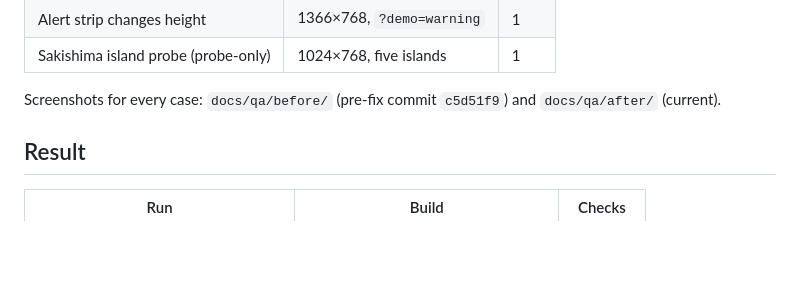
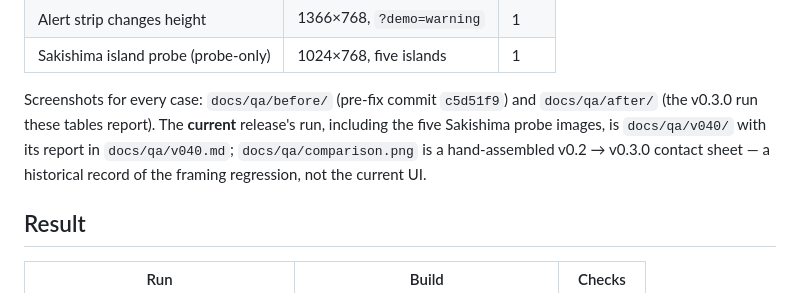
Before and after one commit to franzathome2024-hue/yurewatch, a Markdown page: docs/MAP_QA.md, the part around the change. Rendered like a GitHub page; blank space fills up the shorter version.

Commit message:
docs(map-qa): label the QA image sets by release
After the v0.4.0 run, 'current' was ambiguous: docs/qa/{before,after} are the
v0.3.0 framing audit and docs/qa/comparison.png is a v0.2->v0.3.0 contact sheet,
while the release that shipped today is docs/qa/v040/. Names the three sets so a
reader does not take a superseded screenshot for the current UI. Documentation
only; no screenshot or report was removed.

```diff
--- a/docs/MAP_QA.md
+++ b/docs/MAP_QA.md
@@ -56,7 +56,10 @@ npm run qa:map                           # same, default label
 | Sakishima island probe (probe-only) | 1024×768, five islands | 1 |
 
 Screenshots for every case: `docs/qa/before/` (pre-fix commit `c5d51f9`) and
-`docs/qa/after/` (current).
+`docs/qa/after/` (the v0.3.0 run these tables report). The **current** release's
+run, including the five Sakishima probe images, is `docs/qa/v040/` with its report
+in `docs/qa/v040.md`; `docs/qa/comparison.png` is a hand-assembled v0.2 → v0.3.0
+contact sheet — a historical record of the framing regression, not the current UI.
 
 ## Result
 
```
